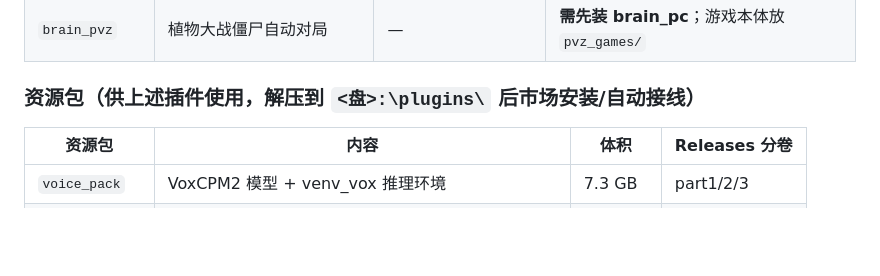
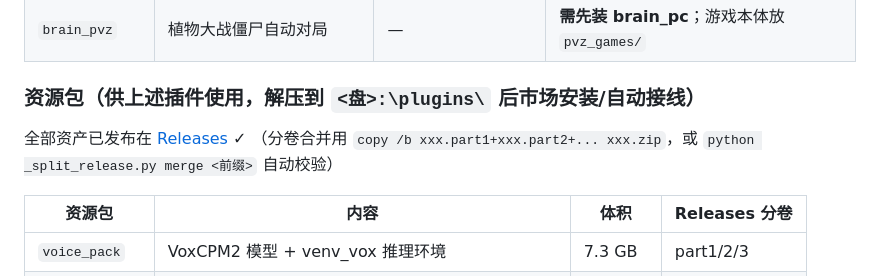
Before and after one commit to hth768/Fat-Fish, a Markdown page: README.md, the part around the change. Rendered like a GitHub page; blank space fills up the shorter version.

Commit message:
docs: all release assets published

```diff
--- a/README.md
+++ b/README.md
@@ -64,6 +64,9 @@ feiyu_standalone/            ← 本仓库（软件主体，~1.5GB）
 | `brain_pvz` | 植物大战僵尸自动对局 | — | **需先装 brain_pc**；游戏本体放 `pvz_games/` |
 
 ### 资源包（供上述插件使用，解压到 `<盘>:\plugins\` 后市场安装/自动接线）
+全部资产已发布在 [Releases](https://github.com/hth768/Fat-Fish/releases) ✓
+（分卷合并用 `copy /b xxx.part1+xxx.part2+... xxx.zip`，或 `python _split_release.py merge <前缀>` 自动校验）
+
 | 资源包 | 内容 | 体积 | Releases 分卷 |
 |---|---|---|---|
 | `voice_pack` | VoxCPM2 模型 + venv_vox 推理环境 | 7.3 GB | part1/2/3 |
```
